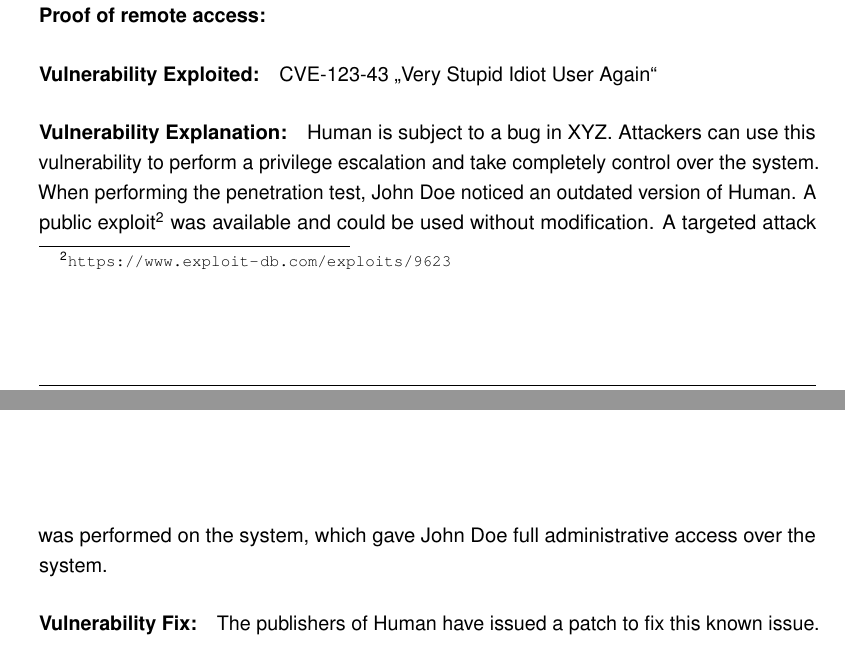
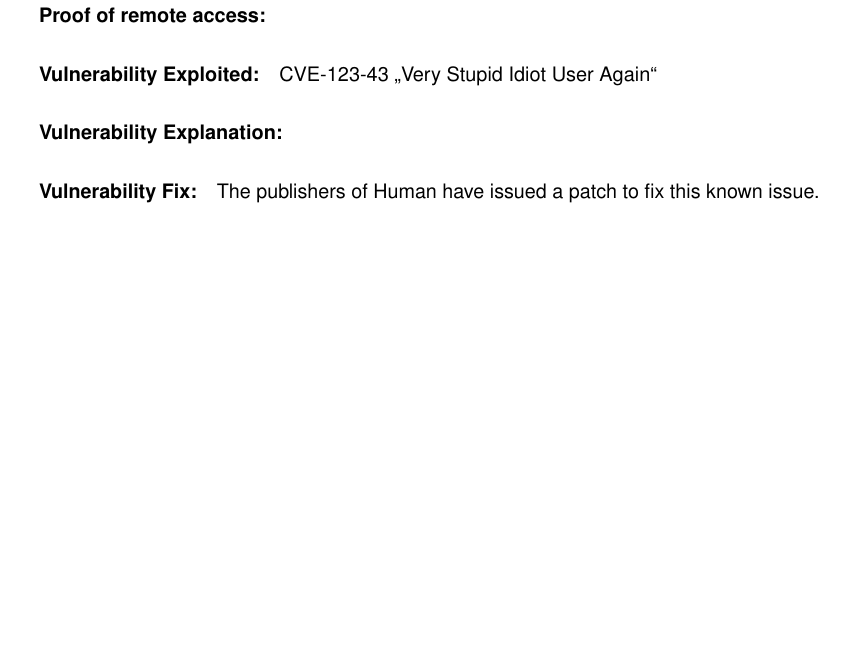
Before and after one commit to ucki/zauberfeder, a LaTeX document (maindocument.tex, which reads hosts/example/host.tex): two parts of pages 5 and 6 of 13 before the commit and part of page 5 of 12 after it, the two joined at a grey line, cut so that both start at the same text, the shorter picture padded with empty space. Compiled offline with pdfLaTeX.

Commit message:
Reoved some comments

```diff
--- a/hosts/example/host.tex
+++ b/hosts/example/host.tex
@@ -116,27 +103,14 @@ hostname && id && ifconfig && cat local.txt
 
 \paragraph{Vulnerability Explanation:}
 % You can answer the following questions:
-% What is the problem? eg.:
-% X is subject to a buffer overflow vulnerability in Y field.
-% A custom web application identified was prone to SQL Injection attacks.
-\product{} is subject to a bug in XYZ.
+% What is the problem?
 % What can an attacker do with this vulnerability?
-Attackers can use this vulnerability to perform a privilege escalation and take completely control over the system.
 % How did you notice this bug?
-When performing the penetration test, \name{} noticed an outdated version of \product{}.
-% Did you need to change an exploit in order to run it? eg.:
-% In addition, the operating system was different from the known public exploit. A rewritten exploit was needed in order for successful code execution to occur.
-% A public exploit could be used without modification. (Do not forget to link it.)
-A public exploit\footnote{\url{https://www.exploit-db.com/exploits/9623}} was available and could be used without modification.
+% Did you need to change an exploit in order to run it?
 % What was the result of the execution?
-A targeted attack was performed on the system, which gave \name{} full administrative access over the system.
+
 
 \paragraph{Vulnerability Fix:}
-% The publishers of the \product{] have issued a patch to fix this known issue. It can be found here: \url{google.de}
-% Since this is a custom web application, a specific update will not properly solve this issue. The application will need to be programmed to properly sanitize user-input data, ensure that the user is running off of a limited user account, and that any sensitive data stored within the SQL database is properly encrypted.
-% There is no newer version of \product{} available. A custom patch has to be created to fix this issue.
-% Microsoft has issued a patch (KB890859) to fix this known issue. It can be found here: https://www.microsoft.com/en-us/download/details.aspx?id=9241
-% There is a new version of the RedHat kernel. It is available at the RedHat website.
 The publishers of \product{} have issued a patch to fix this known issue.
 
 \paragraph{Severity:}
```
Also changed, not shown: hosts/example/host.tex (19 more changed lines).
